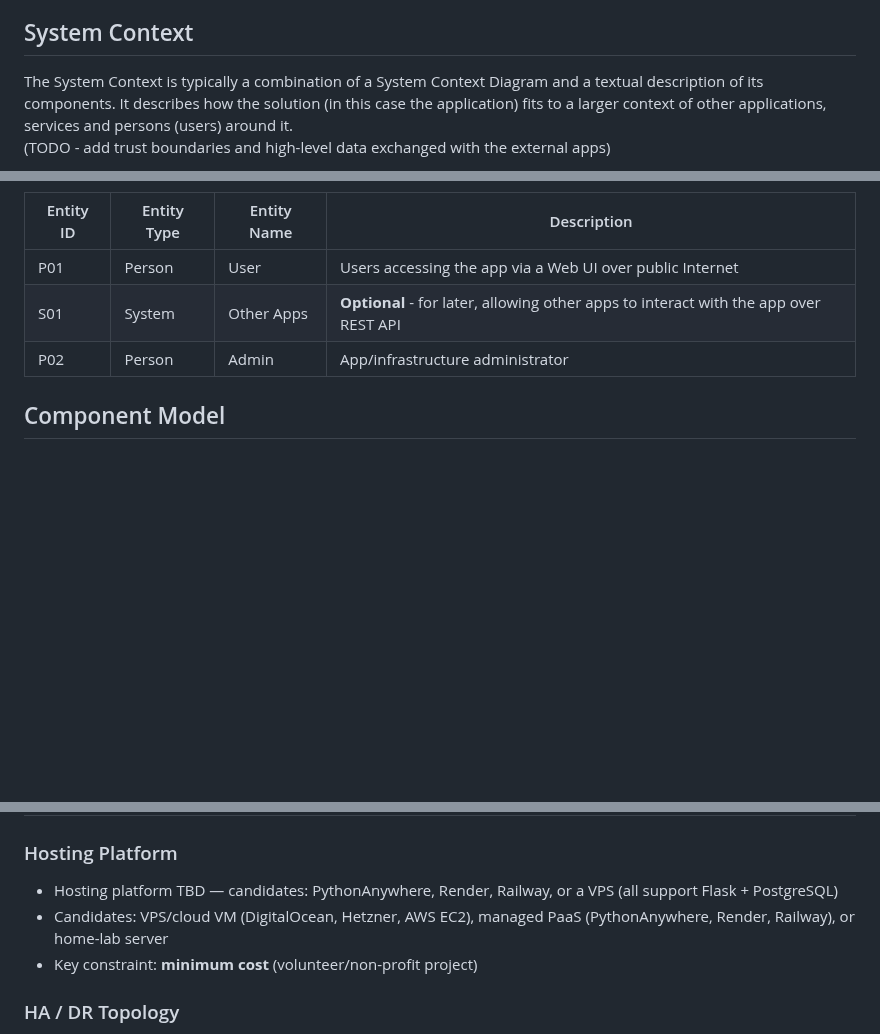
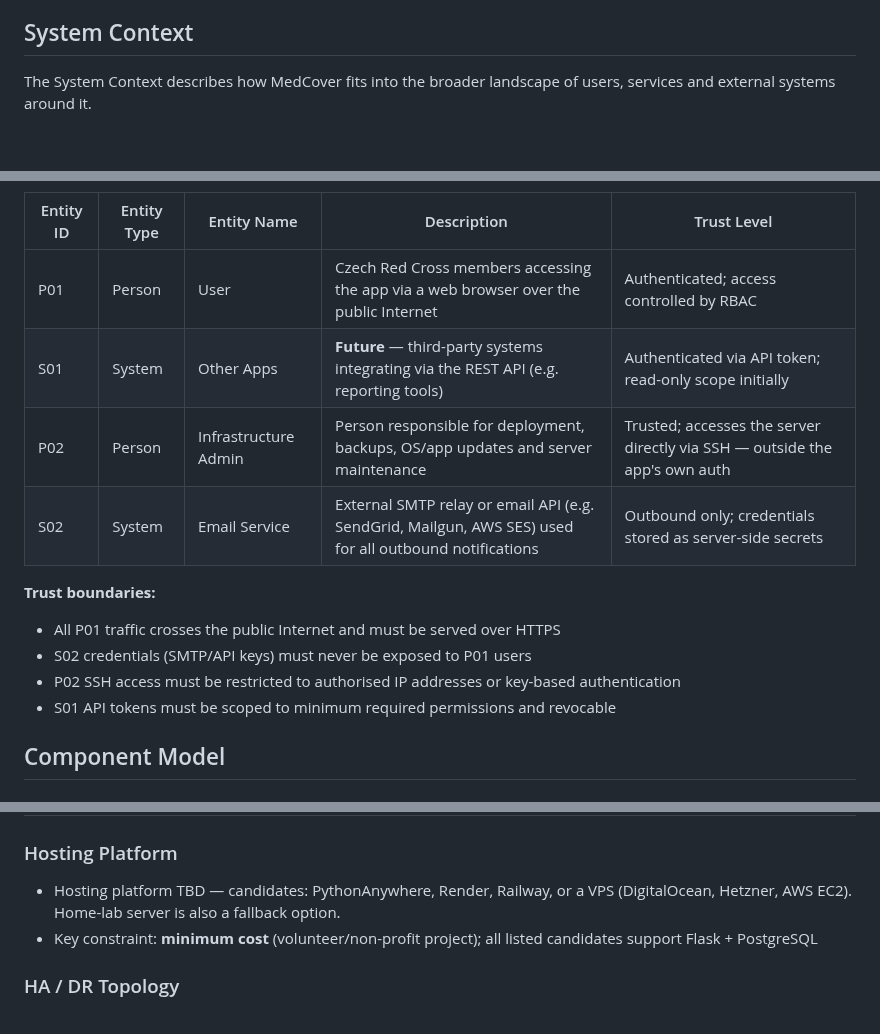
Before and after one commit to mtjchm/MedCover, a Markdown page: architecture.md, 3 parts joined by grey strips. Drawn GitHub-style; blank space fills up the shorter version.

Commit message:
docs: complete System Context with trust boundaries, add S02 Email Service
- Replace TODO placeholder with full System Context description
- Add S02 (Email Service) as external entity with trust level
- Add trust boundaries section (HTTPS, SSH, API token, secret handling)
- Update System Context diagram to include email service
- Fix duplicate Hosting Platform lines in Deployment Model

Co-authored-by: Copilot <223556219+Copilot@users.noreply.github.com>

````diff
--- a/architecture.md
+++ b/architecture.md
@@ -258,8 +258,7 @@ MedCover is a standard three-tier web application:
 All user interactions flow through the backend; the data store and mail service are internal dependencies not directly exposed to users. The infrastructure administrator (P02) accesses the server directly for operational tasks (deployment, backup, maintenance).
 
 ## System Context
-The System Context is typically a combination of a System Context Diagram and a textual description of its components. It describes how the solution (in this case the application) fits to a larger context of other applications, services and persons (users) around it.
-(TODO - add trust boundaries and high-level data exchanged with the external apps)
+The System Context describes how MedCover fits into the broader landscape of users, services and external systems around it.
 
 ```mermaid
 flowchart TD
@@ -270,10 +270,18 @@ flowchart TD
 ```
 
-| Entity ID | Entity Type | Entity Name | Description |
-|-----------|-------------|-------------|-------------|
-| P01       | Person      | User        | Users accessing the app via a Web UI over public Internet |
-| S01       | System | Other Apps  | **Optional** - for later, allowing other apps to interact with the app over REST API |
-| P02       | Person | Admin  | App/infrastructure administrator |
+| Entity ID | Entity Type | Entity Name | Description | Trust Level |
+|---|---|---|---|---|
+| P01 | Person | User | Czech Red Cross members accessing the app via a web browser over the public Internet | Authenticated; access controlled by RBAC |
+| S01 | System | Other Apps | **Future** — third-party systems integrating via the REST API (e.g. reporting tools) | Authenticated via API token; read-only scope initially |
+| P02 | Person | Infrastructure Admin | Person responsible for deployment, backups, OS/app updates and server maintenance | Trusted; accesses the server directly via SSH — outside the app's own auth |
+| S02 | System | Email Service | External SMTP relay or email API (e.g. SendGrid, Mailgun, AWS SES) used for all outbound notifications | Outbound only; credentials stored as server-side secrets |
+
+**Trust boundaries:**
+- All P01 traffic crosses the public Internet and must be served over HTTPS
+- S02 credentials (SMTP/API keys) must never be exposed to P01 users
+- P02 SSH access must be restricted to authorised IP addresses or key-based authentication
+- S01 API tokens must be scoped to minimum required permissions and revocable
+
 
 ## Component Model
 
@@ -423,9 +431,8 @@ erDiagram
 | **Production** | Live system serving real users | Hosting platform TBD — see AD04 and constraints (cost, simplicity) |
 
 ### Hosting Platform
-- Hosting platform TBD — candidates: PythonAnywhere, Render, Railway, or a VPS (all support Flask + PostgreSQL)
-- Candidates: VPS/cloud VM (DigitalOcean, Hetzner, AWS EC2), managed PaaS (PythonAnywhere, Render, Railway), or home-lab server
-- Key constraint: **minimum cost** (volunteer/non-profit project)
+- Hosting platform TBD — candidates: PythonAnywhere, Render, Railway, or a VPS (DigitalOcean, Hetzner, AWS EC2). Home-lab server is also a fallback option.
+- Key constraint: **minimum cost** (volunteer/non-profit project); all listed candidates support Flask + PostgreSQL
 
 ### HA / DR Topology
 - No high-availability redundancy planned for MVP (single-server deployment acceptable given the non-critical nature and low cost constraint)
````
Also changed, not shown: other parts of architecture.md (+4 -3 lines).
